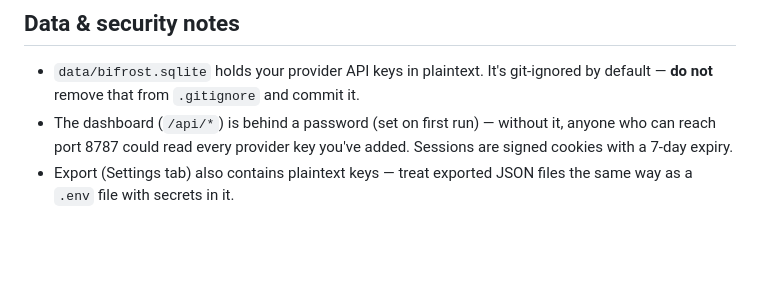
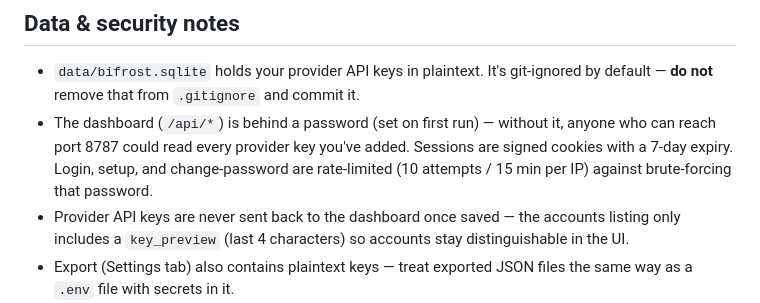
Before and after one commit to Momoru2002/Bifrost-gateway, a Markdown page: README.md, the part around the change. GitHub-like rendering; blank space fills up the shorter version.

Commit message:
Update README for security hardening

```diff
--- a/README.md
+++ b/README.md
@@ -149,6 +149,11 @@ already authenticating against the first one.
 - The dashboard (`/api/*`) is behind a password (set on first run) —
   without it, anyone who can reach port 8787 could read every provider
   key you've added. Sessions are signed cookies with a 7-day expiry.
+  Login, setup, and change-password are rate-limited (10 attempts / 15
+  min per IP) against brute-forcing that password.
+- Provider API keys are never sent back to the dashboard once saved —
+  the accounts listing only includes a `key_preview` (last 4 characters)
+  so accounts stay distinguishable in the UI.
 - Export (Settings tab) also contains plaintext keys — treat exported
   JSON files the same way as a `.env` file with secrets in it.
 - Cloud sync encrypts before upload (see above), but the strength of that
```
